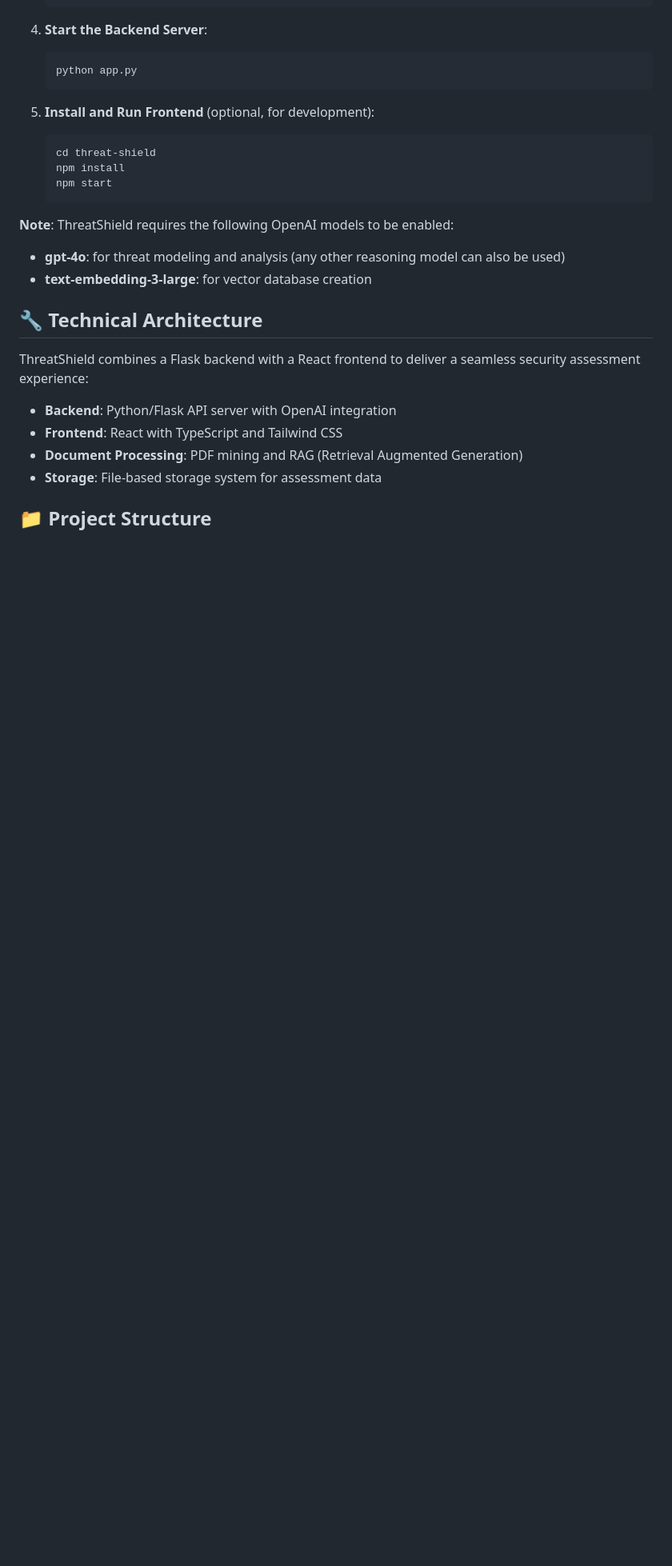
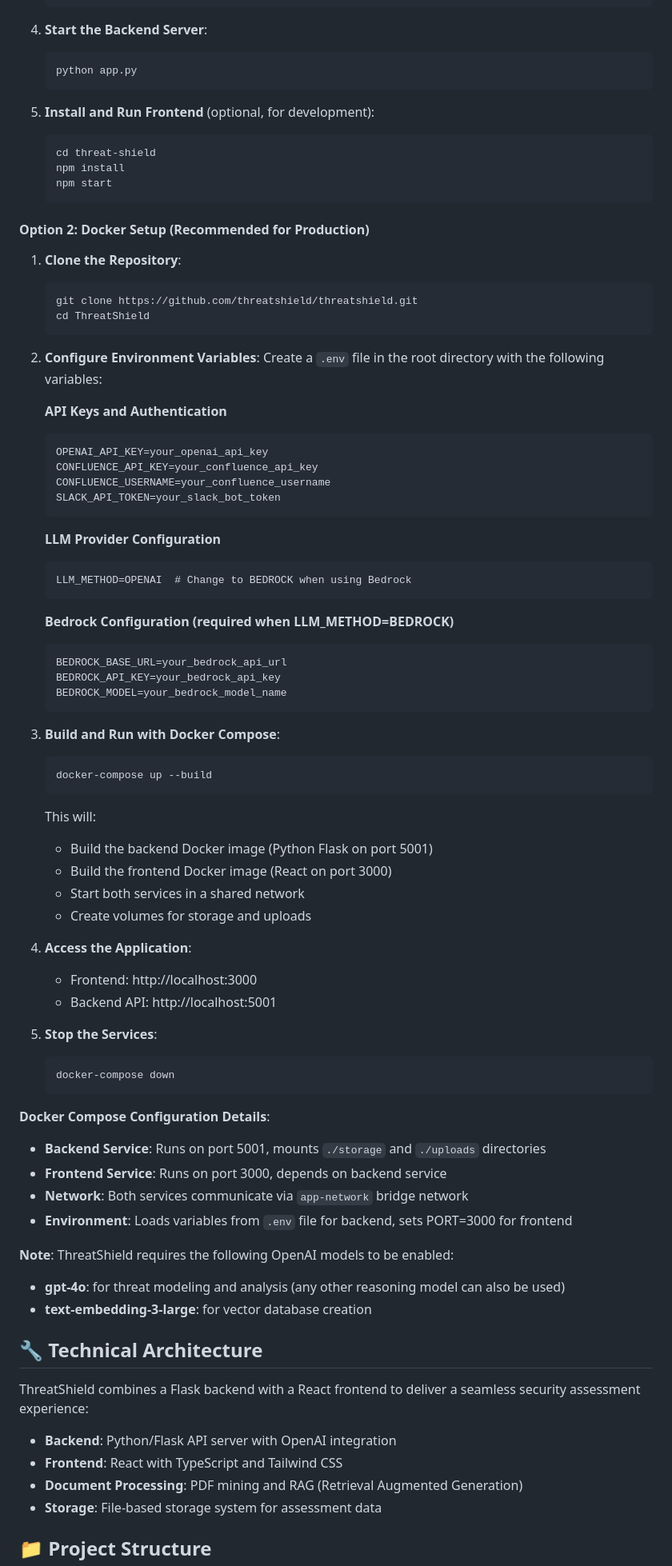
Before and after one commit to threatshield/threatshield, a Markdown page: README.md, the part around the change printed below. Shown: that part at 80% size. Rendered like a GitHub page; blank space fills up the shorter version.

````diff
--- a/README.md
+++ b/README.md
@@ -86,6 +88,64 @@ If you find ThreatShield useful, please consider starring the repository on GitH
    npm install
    npm start
    ```
+
+#### Option 2: Docker Setup (Recommended for Production)
+
+1. **Clone the Repository**:
+   ```bash
+   git clone https://github.com/threatshield/threatshield.git
+   cd ThreatShield
+   ```
+
+2. **Configure Environment Variables**:
+   Create a `.env` file in the root directory with the following variables:
+
+   **API Keys and Authentication**
+   ```
+   OPENAI_API_KEY=your_openai_api_key
+   CONFLUENCE_API_KEY=your_confluence_api_key
+   CONFLUENCE_USERNAME=your_confluence_username
+   SLACK_API_TOKEN=your_slack_bot_token
+   ```
+
+   **LLM Provider Configuration**
+   ```
+   LLM_METHOD=OPENAI  # Change to BEDROCK when using Bedrock
+   ```
+
+   **Bedrock Configuration (required when LLM_METHOD=BEDROCK)**
+   ```
+   BEDROCK_BASE_URL=your_bedrock_api_url
+   BEDROCK_API_KEY=your_bedrock_api_key
+   BEDROCK_MODEL=your_bedrock_model_name
+   ```
+
+3. **Build and Run with Docker Compose**:
+   ```bash
+   docker-compose up --build
+   ```
+
+   This will:
+   - Build the backend Docker image (Python Flask on port 5001)
+   - Build the frontend Docker image (React on port 3000)
+   - Start both services in a shared network
+   - Create volumes for storage and uploads
+
+4. **Access the Application**:
+   - Frontend: http://localhost:3000
+   - Backend API: http://localhost:5001
+
+5. **Stop the Services**:
+   ```bash
+   docker-compose down
+   ```
+
+**Docker Compose Configuration Details**:
+- **Backend Service**: Runs on port 5001, mounts `./storage` and `./uploads` directories
+- **Frontend Service**: Runs on port 3000, depends on backend service
+- **Network**: Both services communicate via `app-network` bridge network
+- **Environment**: Loads variables from `.env` file for backend, sets PORT=3000 for frontend
+
  **Note**: ThreatShield requires the following OpenAI models to be enabled:
    - **gpt-4o**: for threat modeling and analysis (any other reasoning model can also be used)
    - **text-embedding-3-large**: for vector database creation
````
Also changed, not shown: other parts of README.md (+2 -0 lines).
